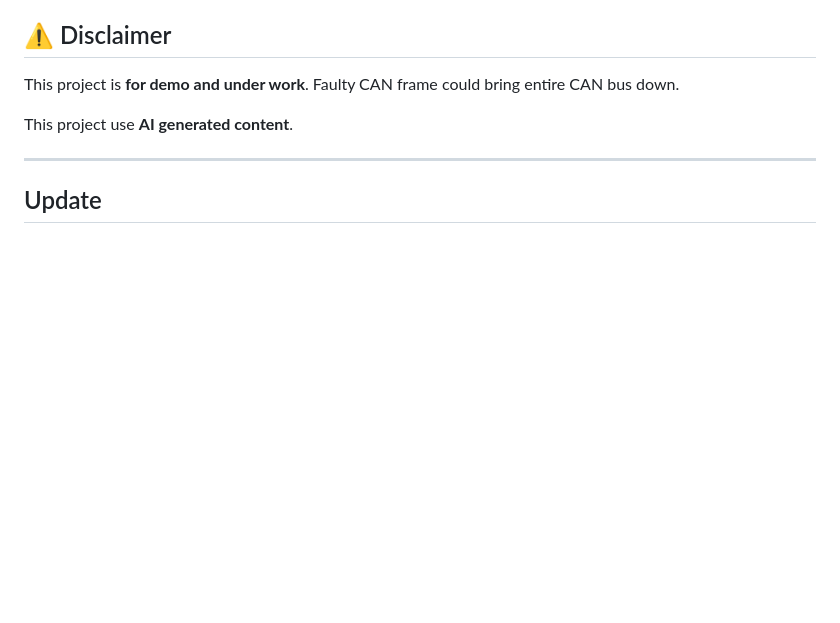
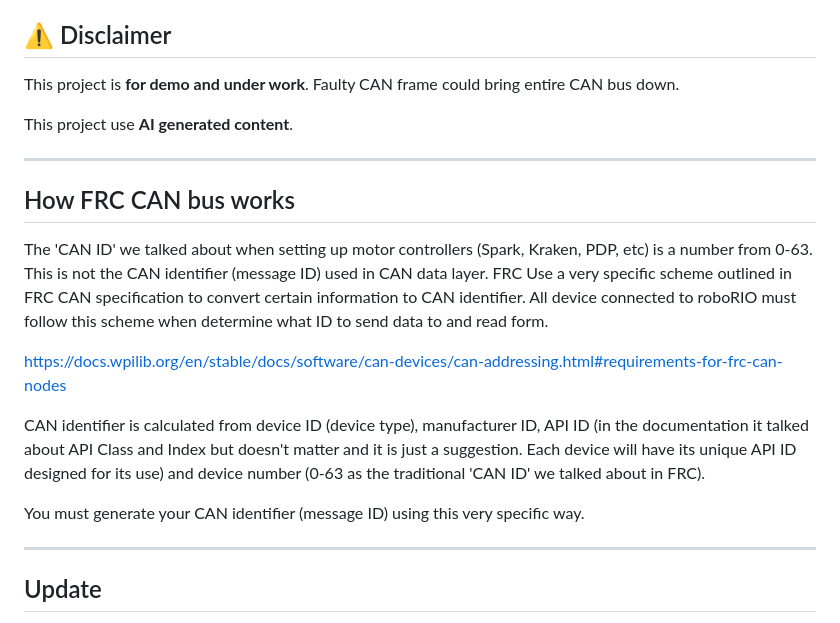
Before and after one commit to sikaxn/FRC-Custom-CAN-Sensor, a Markdown page: readme.md, the part around the change. Rendered like a GitHub page; blank space fills up the shorter version.

```diff
--- a/readme.md
+++ b/readme.md
@@ -20,6 +20,18 @@ https://www.youtube.com/shorts/c1ieu9o8Lzo
 This project is **for demo and under work**. Faulty CAN frame could bring entire CAN bus down.
 
 This project use **AI generated content**.
+
+---
+
+## How FRC CAN bus works
+
+The 'CAN ID' we talked about when setting up motor controllers (Spark, Kraken, PDP, etc) is a number from 0-63. This is not the CAN identifier (message ID) used in CAN data layer. FRC Use a very specific scheme outlined in FRC CAN specification to convert certain information to CAN identifier. All device connected to roboRIO must follow this scheme when determine what ID to send data to and read form.
+
+https://docs.wpilib.org/en/stable/docs/software/can-devices/can-addressing.html#requirements-for-frc-can-nodes
+
+CAN identifier is calculated from device ID (device type), manufacturer ID, API ID (in the documentation it talked about API Class and Index but doesn't matter and it is just a suggestion. Each device will have its unique API ID designed for its use) and device number (0-63 as the traditional 'CAN ID' we talked about in FRC).
+
+You must generate your CAN identifier (message ID) using this very specific way.
 
 ---
 ## Update
```
